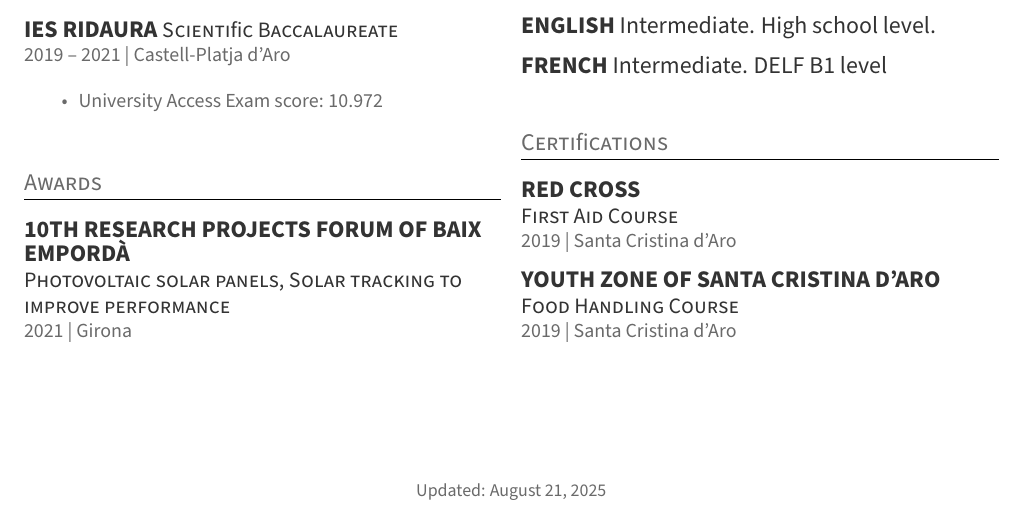
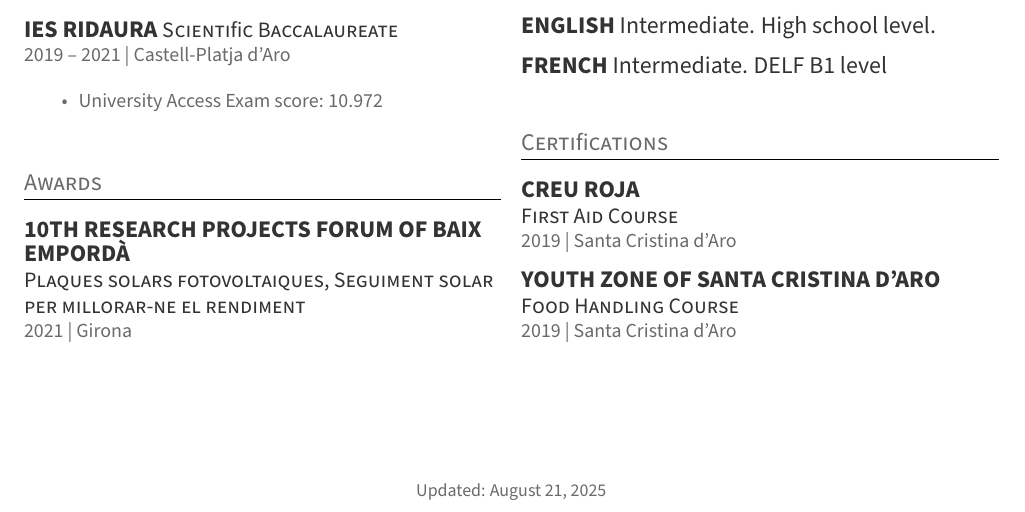
Before and after one commit to Sebastiano0248/Curriculum-Vitae, a LaTeX document (main_en.tex): part of the page, cut so that both start at the same text. Compiled offline with pdfLaTeX.

Commit message:
ing + es 2

```diff
--- a/main_en.tex
+++ b/main_en.tex
@@ -131,7 +131,7 @@
 
 \runsubsection{10th Research Projects Forum of Baix Empordà}
 
-\descript{Photovoltaic solar panels, Solar tracking to improve performance}
+\descript{Plaques solars fotovoltaiques, Seguiment solar per millorar-ne el rendiment}
 \location{2021 | Girona}
 \sectionsep
 
@@ -194,7 +194,7 @@ Intermediate. DELF B1 level
 
 \section{Certifications}
 
-\runsubsection{Red Cross}
+\runsubsection{Creu Roja}
 
 \descript{First Aid Course}
 \location{2019 | Santa Cristina d'Aro}
```
Also changed, not shown: main_es.tex (+2 -2 lines), main_en.pdf (added), main_es.pdf (added).
